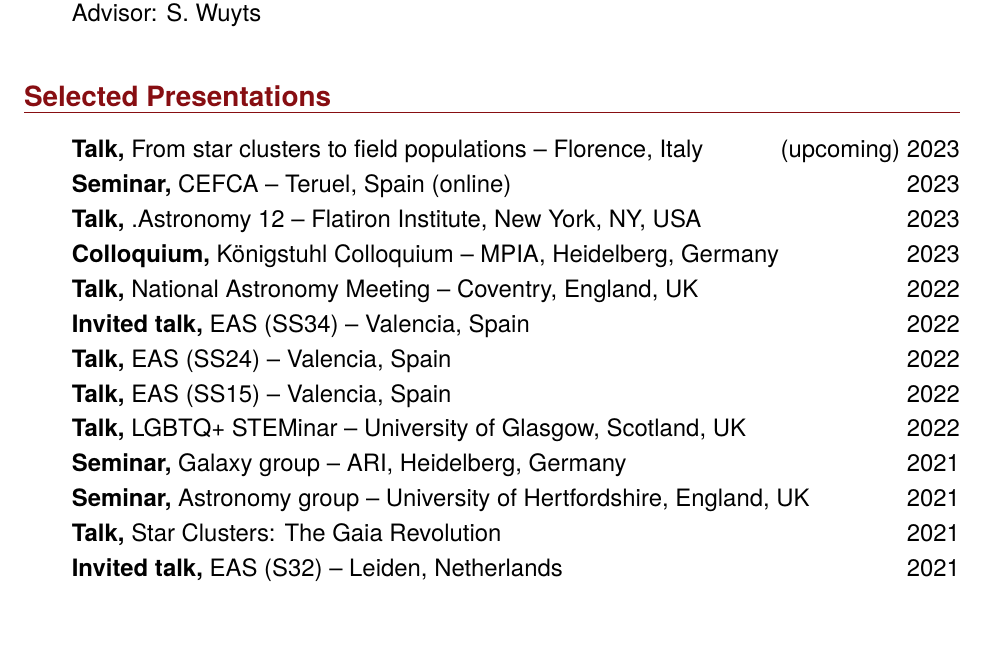
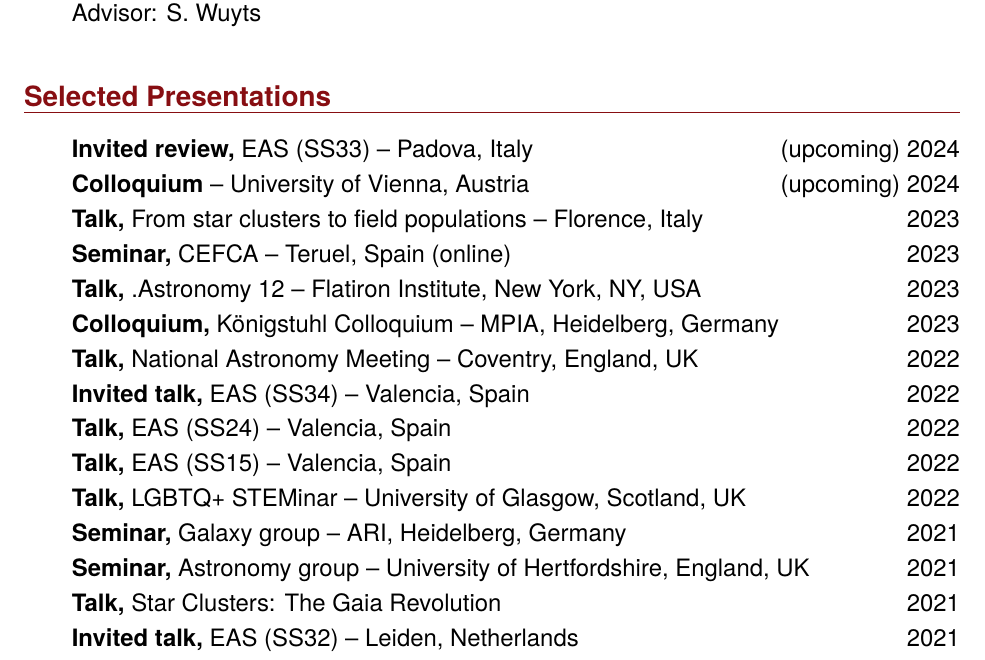
Before and after one commit to emilyhunt/cv, a LaTeX CV (hunt-cv-nopubs.tex, which reads resources/presentations.tex): part of page 1 of 3, cut so that both start at the same text, the shorter picture padded with empty space. Compiled offline with pdfLaTeX.

Commit message:
Update presentations

```diff
--- a/resources/presentations.tex
+++ b/resources/presentations.tex
@@ -1,7 +1,10 @@
 \section*{Selected Presentations}
 
 \begin{itemize}
-    \item \textbf{Talk,} From star clusters to field populations -- Florence, Italy \hfill (upcoming) 2023
+    \item \textbf{Invited review,} EAS (SS33) -- Padova, Italy \hfill (upcoming) 2024
+    % \item \textbf{Colloquium,} Institute for Astrophysics -- University of Vienna, Austria \hfill (upcoming) 2024
+    \item \textbf{Colloquium}  -- University of Vienna, Austria \hfill (upcoming) 2024
+    \item \textbf{Talk,} From star clusters to field populations -- Florence, Italy \hfill 2023
     \item \textbf{Seminar,} CEFCA -- Teruel, Spain (online) \hfill 2023
     \item \textbf{Talk,} .Astronomy 12 -- Flatiron Institute, New York, NY, USA \hfill 2023
     \item \textbf{Colloquium,} Königstuhl Colloquium -- MPIA, Heidelberg, Germany \hfill 2023
@@ -13,7 +16,7 @@
     \item \textbf{Seminar,} Galaxy group -- ARI, Heidelberg, Germany \hfill 2021
     \item \textbf{Seminar,} Astronomy group -- University of Hertfordshire, England, UK \hfill 2021
     \item \textbf{Talk,} Star Clusters: The Gaia Revolution \hfill 2021
-    \item \textbf{Invited talk,} EAS (S32) -- Leiden, Netherlands \hfill 2021
+    \item \textbf{Invited talk,} EAS (SS32) -- Leiden, Netherlands \hfill 2021
     \item \textbf{Talk,} EAS (S15) -- Leiden, Netherlands \hfill 2021
     \item \textbf{Seminar,} SFB 881 -- Heidelberg, Germany \hfill 2021
     \item \textbf{Seminar,} Gaia group -- University of Vienna, Austria \hfill 2021
```
Also changed, not shown: hunt-cv-nopubs.pdf, hunt-cv.pdf.
